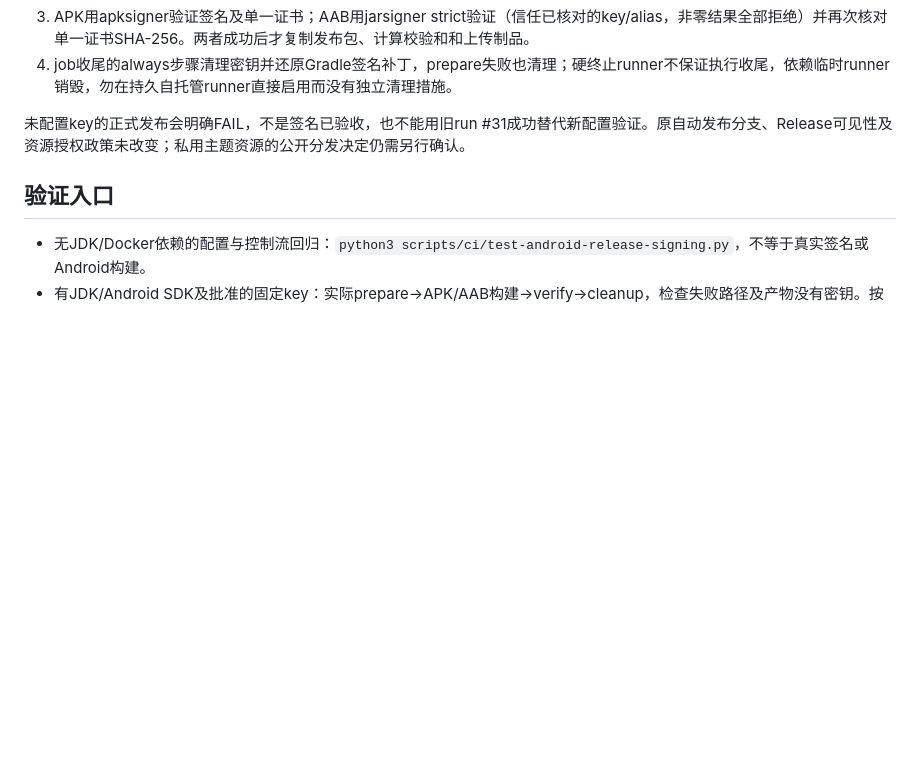
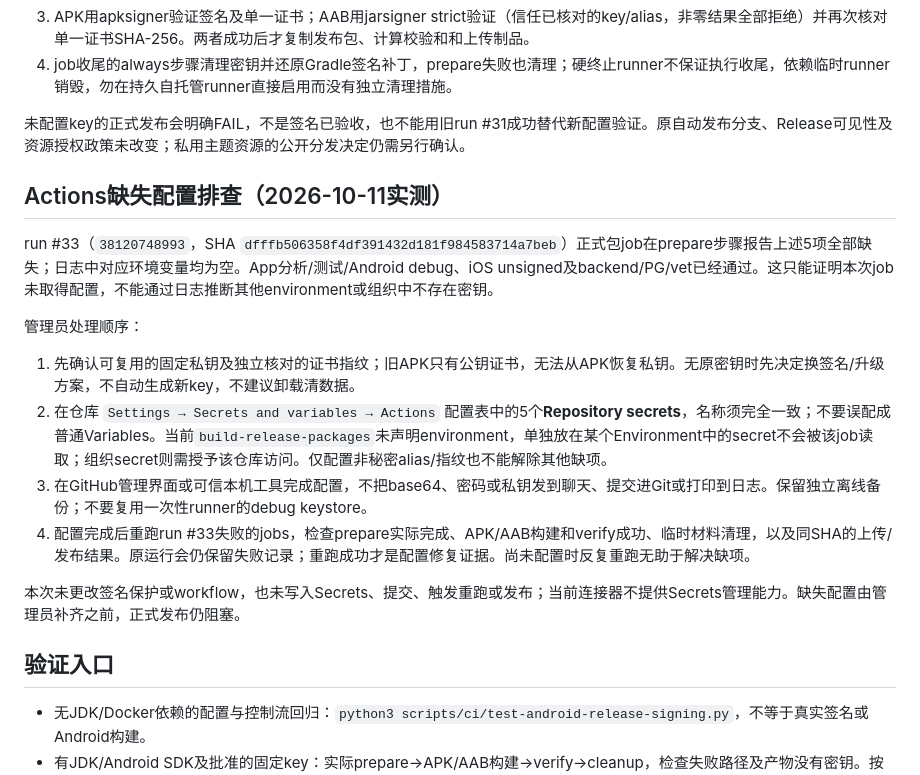
Before and after one commit to DavisDing/MomoBox, a Markdown page: docs/ANDROID_RELEASE_SIGNING.md, the part around the change. GitHub-like rendering; blank space fills up the shorter version.

```diff
--- a/docs/ANDROID_RELEASE_SIGNING.md
+++ b/docs/ANDROID_RELEASE_SIGNING.md
@@ -27,6 +27,19 @@
 
 未配置key的正式发布会明确FAIL，不是签名已验收，也不能用旧run #31成功替代新配置验证。原自动发布分支、Release可见性及资源授权政策未改变；私用主题资源的公开分发决定仍需另行确认。
 
+## Actions缺失配置排查（2026-10-11实测）
+
+run #33（`38120748993`，SHA `dfffb506358f4df391432d181f984583714a7beb`）正式包job在prepare步骤报告上述5项全部缺失；日志中对应环境变量均为空。App分析/测试/Android debug、iOS unsigned及backend/PG/vet已经通过。这只能证明本次job未取得配置，不能通过日志推断其他environment或组织中不存在密钥。
+
+管理员处理顺序：
+
+1. 先确认可复用的固定私钥及独立核对的证书指纹；旧APK只有公钥证书，无法从APK恢复私钥。无原密钥时先决定换签名/升级方案，不自动生成新key，不建议卸载清数据。
+2. 在仓库 `Settings → Secrets and variables → Actions` 配置表中的5个**Repository secrets**，名称须完全一致；不要误配成普通Variables。当前`build-release-packages`未声明environment，单独放在某个Environment中的secret不会被该job读取；组织secret则需授予该仓库访问。仅配置非秘密alias/指纹也不能解除其他缺项。
+3. 在GitHub管理界面或可信本机工具完成配置，不把base64、密码或私钥发到聊天、提交进Git或打印到日志。保留独立离线备份；不要复用一次性runner的debug keystore。
+4. 配置完成后重跑run #33失败的jobs，检查prepare实际完成、APK/AAB构建和verify成功、临时材料清理，以及同SHA的上传/发布结果。原运行会仍保留失败记录；重跑成功才是配置修复证据。尚未配置时反复重跑无助于解决缺项。
+
+本次未更改签名保护或workflow，也未写入Secrets、提交、触发重跑或发布；当前连接器不提供Secrets管理能力。缺失配置由管理员补齐之前，正式发布仍阻塞。
+
 ## 验证入口
 
 - 无JDK/Docker依赖的配置与控制流回归：`python3 scripts/ci/test-android-release-signing.py`，不等于真实签名或Android构建。
```
Also changed, not shown: docs/DESIGN.md (+8 -0 lines), docs/VALIDATION.md (+12 -0 lines).
